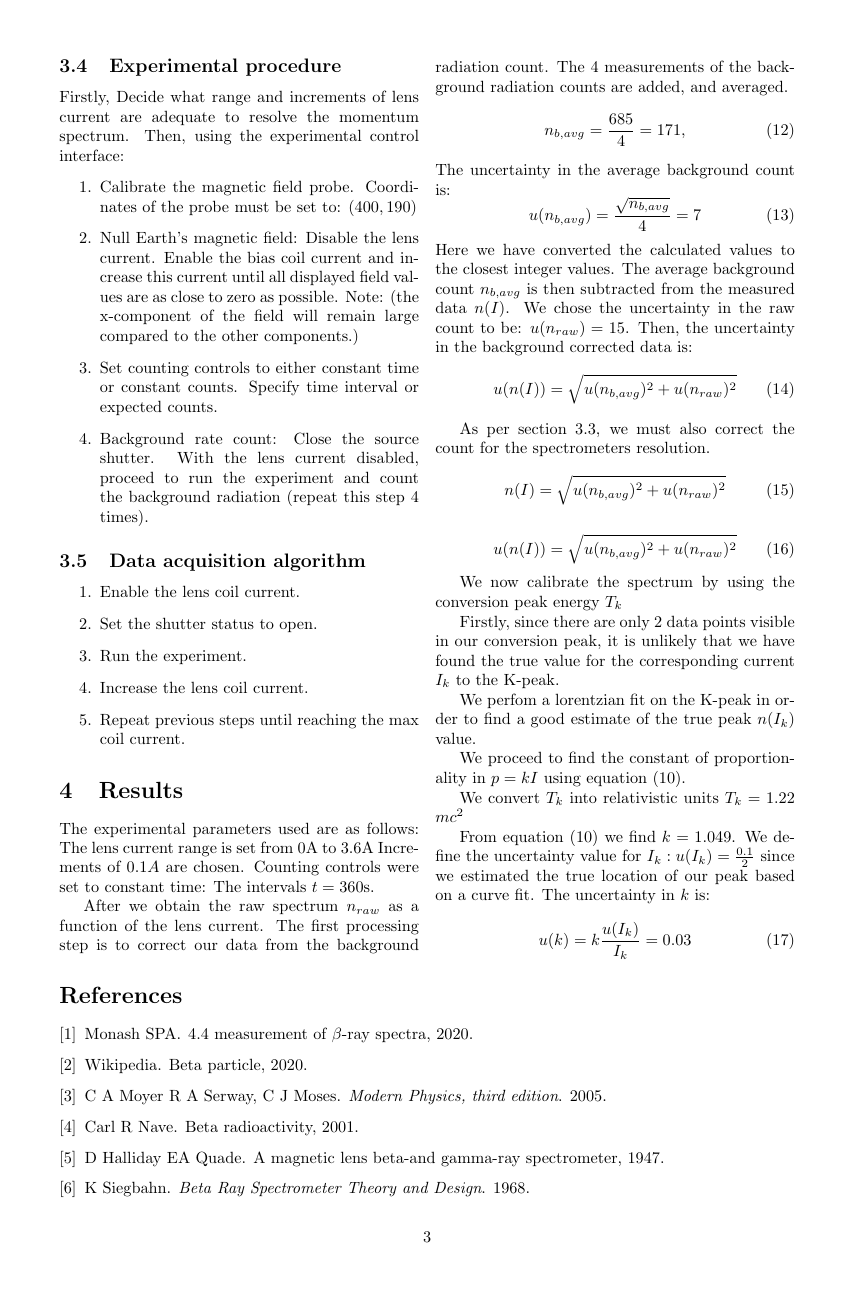
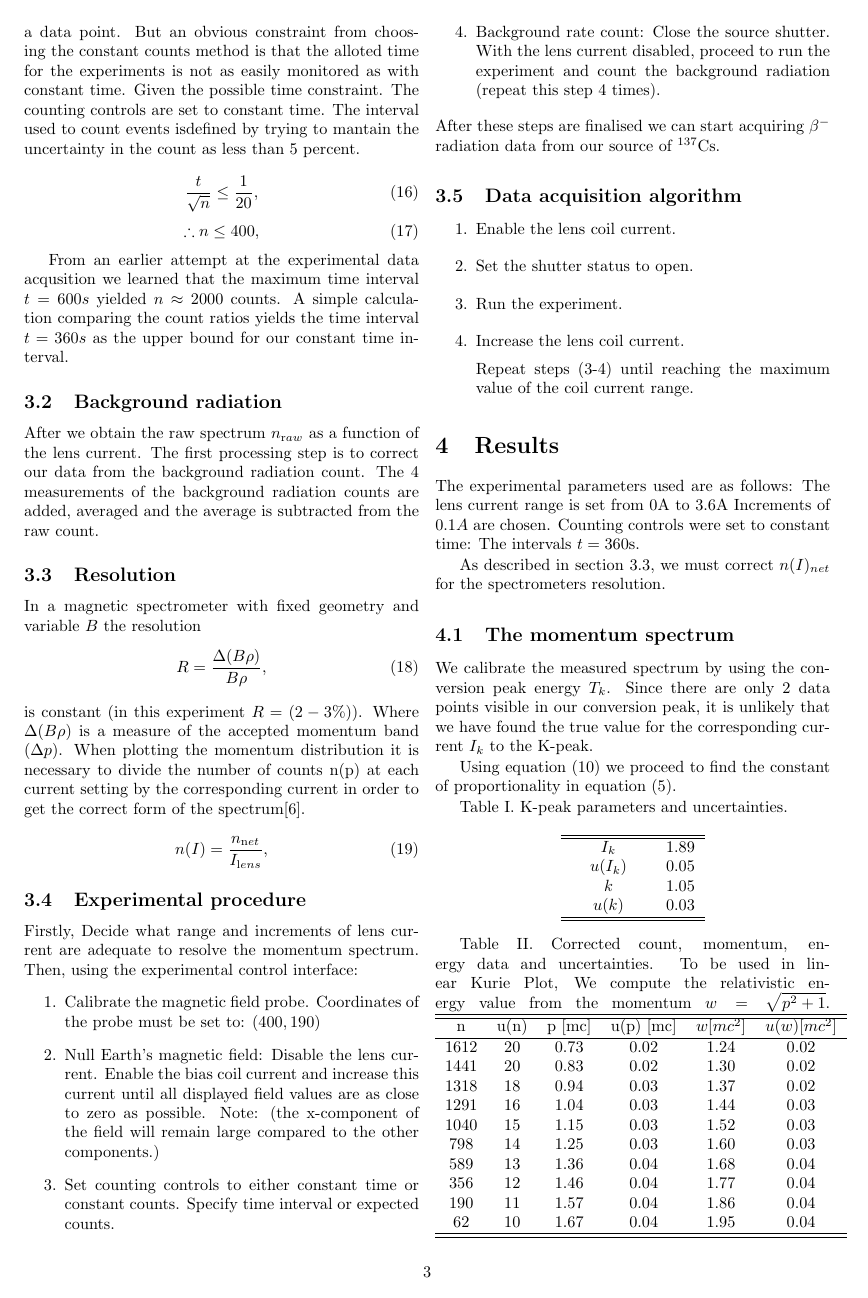
Before and after one commit to anabanami/PHS3000, a LaTeX paper (tex/report_log1.tex): page 3 of 4. Compiled offline with pdfLaTeX.

Commit message:
only discussion remains

```diff
--- a/tex/report_log1.tex
+++ b/tex/report_log1.tex
@@ -112,3 +147,19 @@ The fractional uncertainty in counts is $\frac{\sqrt{n}}{n} = \frac{1}{\sqrt{n}}
 Fractional uncertainty is a preserved quantity. Therefore the uncertainty in time
 is :$ \Delta t = \frac{t}{\sqrt{n}}$
 
+From this result we note that with both methods we are able to pre-determine the fractional uncertainty for a data point.
+But an obvious constraint from choosing the constant counts method is that the alloted time for the experiments is not as easily monitored as with constant time.
+Given the possible time constraint. The counting controls are set to constant time.
+The interval used to count events isdefined by trying to mantain the uncertainty in the count as less than 5 percent.
+
+\begin{equation}\frac{t}{\sqrt{n}} \leq \frac{1}{20},
+\end{equation}
+\begin{equation}\therefore n \leq 400,
+\end{equation}
+
+From an earlier attempt at the experimental data acqusition we learned that the maximum time interval $t = 600s$ yielded  $n \approx 2000$ counts. A simple calculation comparing the count ratios yields the time interval $t = 360s$ as the upper bound for our constant time interval.
+
+\subsection{Background radiation}
+
+After we obtain the raw spectrum $n_{\mathrm raw}$ as a function of the lens current. The first processing step is to correct our data from the background radiation count.
+The 4 measurements of the background radiation counts are added, averaged and the average is subtracted from the raw count.
@@ -120,13 +166,14 @@ Since both have pros and cons, the best option is a combination of both counting
 
 \subsection{Resolution}
+
 In a magnetic spectrometer with fixed geometry and variable $B$ the resolution
 \begin{equation}R = \frac{\Delta(B \rho)}{B \rho},
 \end{equation}
 is constant (in this experiment $R = (2-3\%)$).
 Where $\Delta(B \rho)$ is a measure of the accepted momentum band ($\Delta p$).
 When plotting the momentum distribution it is necessary to divide the number of counts n(p) at each current setting by the corresponding current in order to get the correct form of the spectrum\cite{Siegbahn}.
-
-%MORE ON RESOLUTION TBA?
+\begin{equation} n(I) = \frac{n_{\mathrm net}}{I_{\mathrm lens}},
+\end{equation}
 
 \subsection{Experimental procedure}
 Firstly, Decide what range and increments of lens current are adequate to resolve the momentum spectrum.
@@ -144,45 +191,68 @@ Then, using the experimental control interface:
     Close the source shutter.
     With the lens current disabled, proceed to run the experiment and count the background radiation (repeat this step 4 times).
 \end{enumerate}
+After these steps are finalised we can start acquiring $\beta^{-}$ radiation data from our source of \textsuperscript{137}Cs.
 \subsection{Data acquisition algorithm}
 \begin{enumerate}
 \item Enable the lens coil current.
 \item Set the shutter status to open.
 \item Run the experiment.
 \item Increase the lens coil current.
-\item Repeat previous steps until reaching the max coil current.
+
+
+Repeat steps (3-4) until reaching the maximum value of the coil current range.
 \end{enumerate}
 
 \section{Results}
-% For every uncertainty, you should show an explicit calculation (i.e. using numbers on paper) as an example for each data set.
 
 The experimental parameters used are as follows:
 The lens current range is set from $0$A to $3.6$A
 Increments of $0.1A$ are chosen.
 Counting controls were set to constant time: The intervals $t = 360$s.
 
-After we obtain the raw spectrum $n_{raw}$ as a function of the lens current. The first processing step is to correct our data from the background radiation count.
-The 4 measurements of the background radiation counts are added, and averaged.
-\begin{equation} n_{b,avg} = \frac{685}{4} = 171,
-\end{equation}
-The uncertainty in the average background count is:
-\begin{equation} u(n_{b,avg}) = \frac{\sqrt{n_{b,avg}}}{4} = 7
-\end{equation}
-Here we have converted the calculated values to the closest integer values.
-The average background count $n_{b,avg}$ is then subtracted from the measured data $n(I)$. We chose the uncertainty in the raw count to be: $u(n_{raw}) = 15$.
-Then, the uncertainty in the background corrected data is:
-\begin{equation} u(n(I)) = \sqrt{u(n_{b,avg})^2 + u(n_{raw})^2}
-\end{equation}
+As described in section 3.3, we must correct $n(I)_{net}$ for the spectrometers resolution.
 
-As per section 3.3, we must also correct the count for the spectrometers resolution.
-\begin{equation} n(I) = \sqrt{u(n_{b,avg})^2 + u(n_{raw})^2}
-\end{equation}
+\subsection{The momentum spectrum}
+We calibrate the measured spectrum by using the conversion peak energy $T_k$.
+Since there are only 2 data points visible in our conversion peak, it is unlikely that we have found the true
+value for the corresponding current $I_k$ to the K-peak.
 
-\begin{equation} u(n(I)) = \sqrt{u(n_{b,avg})^2 + u(n_{raw})^2}
-\end{equation}
-%     correct_count = background_corrected_count / lens_current
-%     u_correct_count = np.sqrt((u_background_corrected_count / background_corrected_count)**2 + (u_lens_current / lens_current)**2)
-%     return correct_count, u_correct_count
+Using equation $(10)$ we proceed to find the constant of proportionality in equation $(5)$.
+
+Table I. K-peak parameters and uncertainties.
+\begin{center}
+% \caption{Table, floating element}
+\begin{tabular}{ c c c c }
+\hline
+\hline
+\phantom & $I_k$ & \phantom & 1.89 \\
+\phantom & $u(I_k)$ & \phantom & 0.05  \\
+\phantom & $k$ & \phantom & 1.05  \\
+\phantom & $u(k)$ & \phantom & 0.03 \\
+\hline
+\hline
+\end{tabular}
+\end{center}
 
 
+Table II. Corrected count, momentum, energy data and uncertainties.
+To be used in linear Kurie Plot, We compute the relativistic energy value from the momentum $w = \sqrt{p^2 + 1}$.
+\begin{tabular}{ c c c c c c }
+\hline
+\hline
+n & u(n) & p [mc] & u(p) [mc] & $w [mc^2]$ & $u(w) [mc^2]$ \\
+\hline
+1612 &  20 & 0.73 & 0.02 & 1.24 & 0.02 \\
+1441 &  20 & 0.83 & 0.02 & 1.30 & 0.02 \\
+1318 &  18 & 0.94 & 0.03 & 1.37 & 0.02 \\
+1291 &  16 & 1.04 & 0.03 & 1.44 & 0.03 \\
+1040 &  15 & 1.15 & 0.03 & 1.52 & 0.03 \\
+798 &  14 & 1.25 & 0.03 & 1.60 & 0.03 \\
+589 &  13 & 1.36 & 0.04 & 1.68 & 0.04 \\
+356 &  12 & 1.46 & 0.04 & 1.77 & 0.04 \\
+190 &  11 & 1.57 & 0.04 & 1.86 & 0.04 \\
+62 &  10 & 1.67 & 0.04 & 1.95 & 0.04 \\
+\hline
+\hline
+\end{tabular}
 
@@ -190,2 +270 @@ As per section 3.3, we must also correct the count for the spectrometers resolut
 
-We now calibrate the spectrum by using the conversion peak energy $T_k$
@@ -192,21 +274,14 @@ We now calibrate the spectrum by using the conversion peak energy $T_k$
 
-Firstly, since there are only 2 data points visible in our conversion peak, it is unlikely that we have found the true value for the corresponding current $I_k$ to the K-peak.
+Using $w_0$ we calculate higher order approximations of shape factor $S_n$ which in turn increases the order and accuracy of $w_n$.
+Finally we find that $T = 0.514 \pm 0.05$ MeV. This value is $\sigma = 0.04$ away from true result $T = 0.512$ MeV.
 
-We perfom a lorentzian fit on the K-peak in order to find a good estimate of the true peak $n(I_k)$ value.
+\section{Discussion}
+% COMMENT MORE ON WEAKNESS OF eyeing the conversion peak METHOD
 
-% \begin{figure}\begin{center}
-% \includegraphics[width=0.5\linewidth]{lorentzian_fit.png}}\end{center}
-% \caption{}\label{fig:setup}
-% \end{figure}
+% FIGURE1
+% The returned parameter covariance matrix is based on scaling sigma by a constant factor. This method overestimates the fit uncertainty $\Chi^2$ normalisation.
 
-%%%%%%%%%%%%%%%%%%%%%%%%%%%%%%%%%%%%%%%%%%%%%%%%%%%%%%%%%%%%%%%%%%%%%%%%%%%%%%
-We proceed to find the constant of proportionality in $p = kI$ using equation $(10)$.
+In this section you will discuss the physical meaning and accuracy of the results
 
-We convert $T_k$ into relativistic units  $T_k = 1.22$ $mc^2$
-%%%%%%%%%%%%%%%%%%%%%%%%%%%%%%%%%%%%%%%%%%%%%%%%%%%%%%%%%%%%%%%%%%%%%%%%%%%%%%%
-    % I_k = lens_current[20]
+ and their relevance to the theoretical or experimental aims of the investigation. Attention should be drawn to any interesting features in the results.
 
-% FIX THISSSSSS%
-From equation $(10)$ we find $k = 1.049$. We define the uncertainty value for $I_k: u(I_k) = \frac{0.1}{2}$ since we estimated the true location of our peak based on a curve fit. The uncertainty in $k$ is:
-\begin{equation} u(k) = k \frac{u(I_k)}{I_k} = 0.03
-\end{equation}
```
Also changed, not shown: code/betarays.py (+62 -46 lines), tex/mybib.bib (+12 -0 lines), LOGBOOKS/LOG1/read/Beta Ray Spectrometer vol1_pp496-498 K Siegbahn.pdf (deleted), LOGBOOKS/LOG1/read/Beta-ray Spectrometer Schematic Diagram v4.pdf (deleted), LOGBOOKS/LOG1/read/Chapter 8 Beta Decay-rev.pdf (deleted), LOGBOOKS/LOG1/read/Theory of a magnetic lens type beta ray spectrometer.pdf (deleted), LOGBOOKS/LOG1/read/beta.pdf (deleted), LOGBOOKS/LOG1/read/bookchapter15.pdf (deleted), LOGBOOKS/LOG1/read/first forbidden shape factor.pdf (deleted), code/Kurie_linear_data_plot.png, code/linear_residuals_Kurie_linear_data.png, tex/Kurie_linear_data_plot.png (added), tex/linear_residuals_Kurie_linear_data.png (added), tex/report_log1.pdf, 1 more files, 1 other file.
